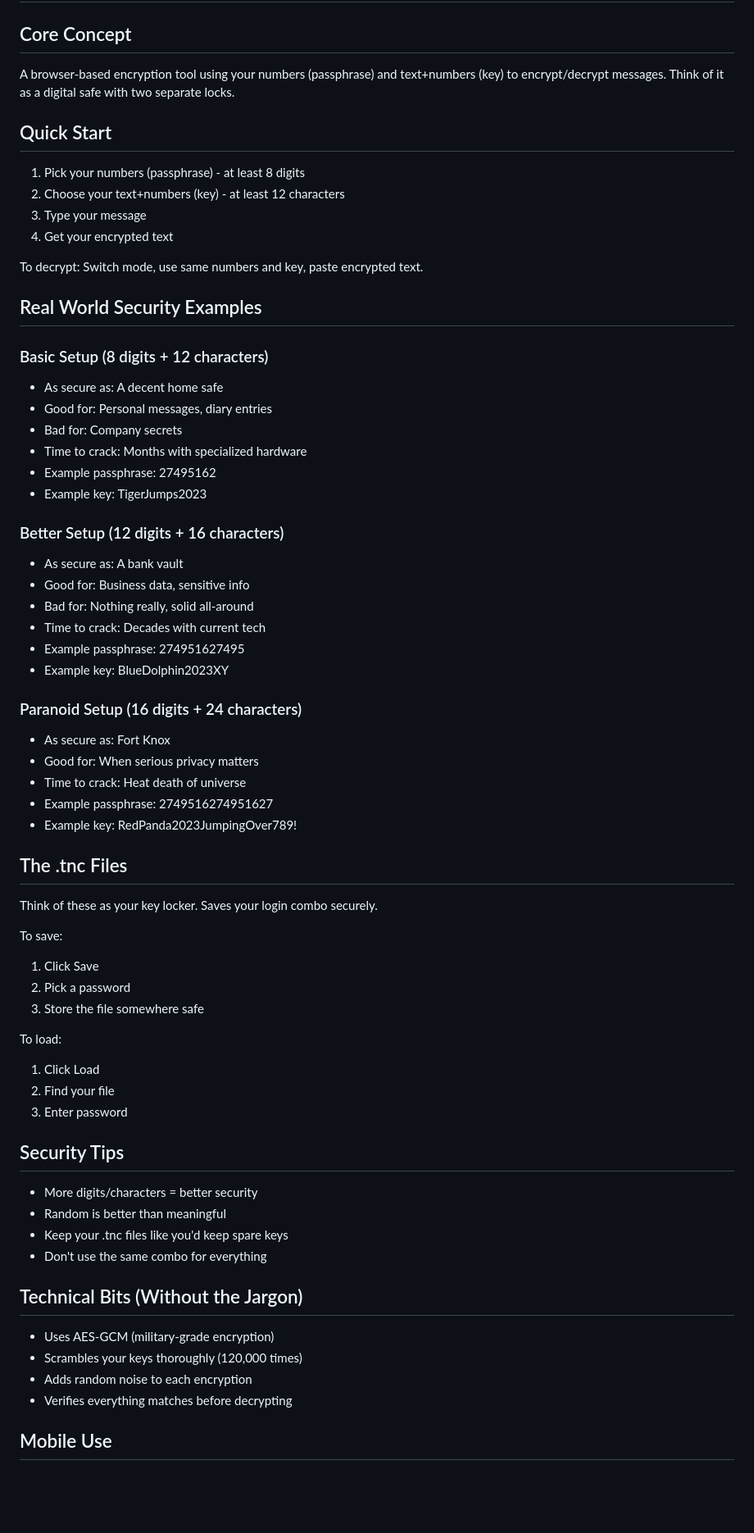
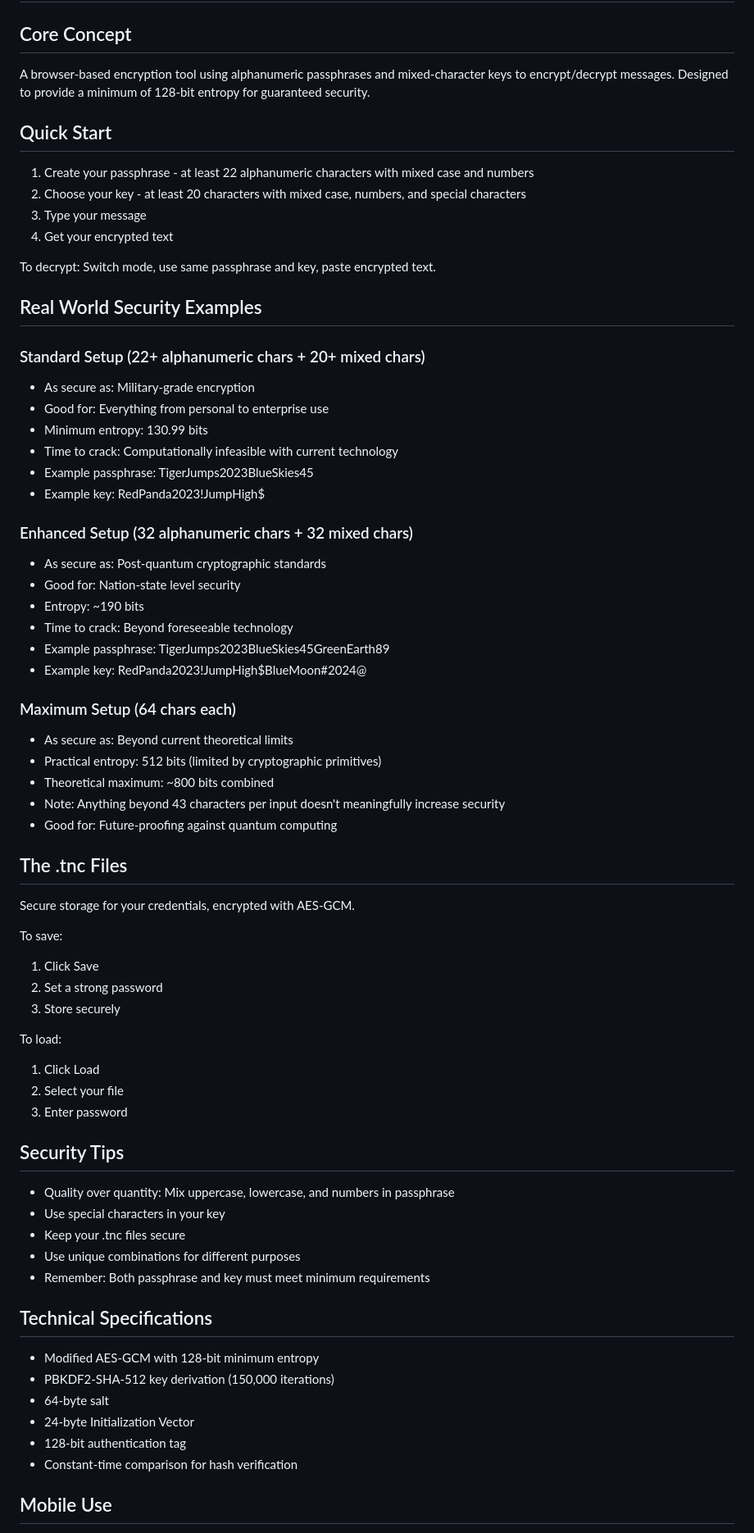
Before and after one commit to elkmire/TNC-Module, a Markdown page: README.md, the part around one of its changes. Shown at 82% size. GitHub-like rendering; blank space fills up the shorter version.

```diff
--- a/README.md
+++ b/README.md
@@ -3,64 +3,67 @@ click here^
 
 # TNC Module Manual
 ## Core Concept
-A browser-based encryption tool using your numbers (passphrase) and text+numbers (key) to encrypt/decrypt messages. Think of it as a digital safe with two separate locks.
+A browser-based encryption tool using alphanumeric passphrases and mixed-character keys to encrypt/decrypt messages. Designed to provide a minimum of 128-bit entropy for guaranteed security.
 
 ## Quick Start
-1. Pick your numbers (passphrase) - at least 8 digits
-2. Choose your text+numbers (key) - at least 12 characters
+1. Create your passphrase - at least 22 alphanumeric characters with mixed case and numbers
+2. Choose your key - at least 20 characters with mixed case, numbers, and special characters
 3. Type your message
 4. Get your encrypted text
 
-To decrypt: Switch mode, use same numbers and key, paste encrypted text.
+To decrypt: Switch mode, use same passphrase and key, paste encrypted text.
 
 ## Real World Security Examples
 
-### Basic Setup (8 digits + 12 characters)
-- As secure as: A decent home safe
-- Good for: Personal messages, diary entries
-- Bad for: Company secrets
-- Time to crack: Months with specialized hardware
-- Example passphrase: 27495162
-- Example key: TigerJumps2023
+### Standard Setup (22+ alphanumeric chars + 20+ mixed chars)
+- As secure as: Military-grade encryption
+- Good for: Everything from personal to enterprise use
+- Minimum entropy: 130.99 bits
+- Time to crack: Computationally infeasible with current technology
+- Example passphrase: TigerJumps2023BlueSkies45
+- Example key: RedPanda2023!JumpHigh$
 
-### Better Setup (12 digits + 16 characters)
-- As secure as: A bank vault
-- Good for: Business data, sensitive info
-- Bad for: Nothing really, solid all-around
-- Time to crack: Decades with current tech
-- Example passphrase: 274951627495
-- Example key: BlueDolphin2023XY
+### Enhanced Setup (32 alphanumeric chars + 32 mixed chars)
+- As secure as: Post-quantum cryptographic standards
+- Good for: Nation-state level security
+- Entropy: ~190 bits
+- Time to crack: Beyond foreseeable technology
+- Example passphrase: TigerJumps2023BlueSkies45GreenEarth89
+- Example key: RedPanda2023!JumpHigh$BlueMoon#2024@
 
-### Paranoid Setup (16 digits + 24 characters)
-- As secure as: Fort Knox
-- Good for: When serious privacy matters
-- Time to crack: Heat death of universe
-- Example passphrase: 2749516274951627
-- Example key: RedPanda2023JumpingOver789!
+### Maximum Setup (64 chars each)
+- As secure as: Beyond current theoretical limits
+- Practical entropy: 512 bits (limited by cryptographic primitives)
+- Theoretical maximum: ~800 bits combined
+- Note: Anything beyond 43 characters per input doesn't meaningfully increase security
+- Good for: Future-proofing against quantum computing
 
 ## The .tnc Files
-Think of these as your key locker. Saves your login combo securely.
+Secure storage for your credentials, encrypted with AES-GCM.
 
 To save:
 1. Click Save
-2. Pick a password
-3. Store the file somewhere safe
+2. Set a strong password
+3. Store securely
 
 To load:
 1. Click Load
-2. Find your file
+2. Select your file
 3. Enter password
 
 ## Security Tips
-- More digits/characters = better security
-- Random is better than meaningful
-- Keep your .tnc files like you'd keep spare keys
-- Don't use the same combo for everything
+- Quality over quantity: Mix uppercase, lowercase, and numbers in passphrase
+- Use special characters in your key
+- Keep your .tnc files secure
+- Use unique combinations for different purposes
+- Remember: Both passphrase and key must meet minimum requirements
 
-## Technical Bits (Without the Jargon)
-- Uses AES-GCM (military-grade encryption)
-- Scrambles your keys thoroughly (120,000 times)
-- Adds random noise to each encryption
-- Verifies everything matches before decrypting
+## Technical Specifications
+- Modified AES-GCM with 128-bit minimum entropy
+- PBKDF2-SHA-512 key derivation (150,000 iterations)
+- 64-byte salt
+- 24-byte Initialization Vector
+- 128-bit authentication tag
+- Constant-time comparison for hash verification
 
 ## Mobile Use
```
Also changed, not shown: other parts of README.md (+50 -100 lines).
